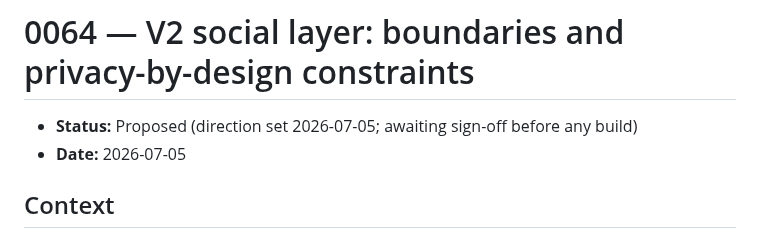
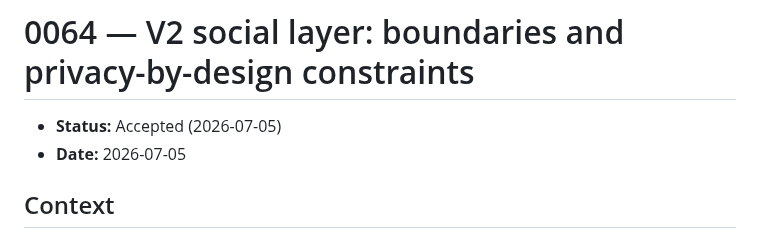
Before and after one commit to Tomisin-09/pocket-ios, a Markdown page: docs/decisions/0064-v2-social-layer-boundaries.md, the part around the change. Drawn GitHub-style.

```diff
--- a/docs/decisions/0064-v2-social-layer-boundaries.md
+++ b/docs/decisions/0064-v2-social-layer-boundaries.md
@@ -1,6 +1,6 @@
 # 0064 — V2 social layer: boundaries and privacy-by-design constraints
 
-- **Status:** Proposed (direction set 2026-07-05; awaiting sign-off before any build)
+- **Status:** Accepted (2026-07-05)
 - **Date:** 2026-07-05
 
 ## Context
```
Also changed, not shown: docs/backlog.md (+1 -1 lines).
